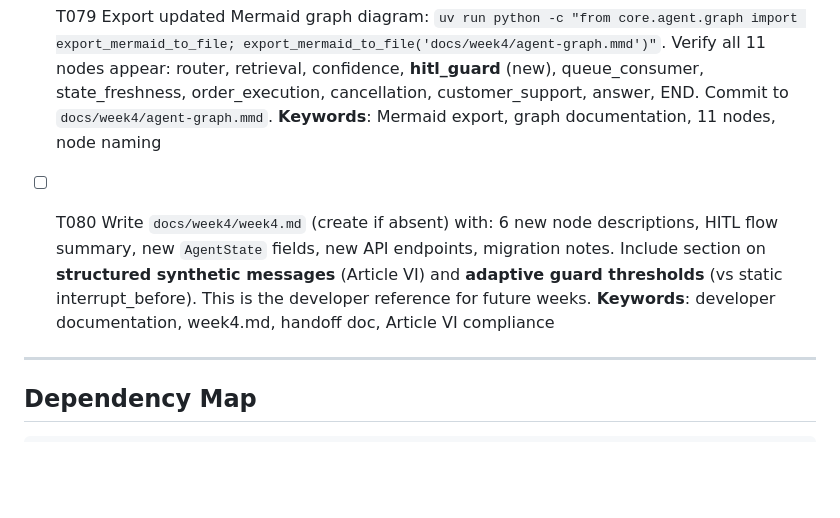
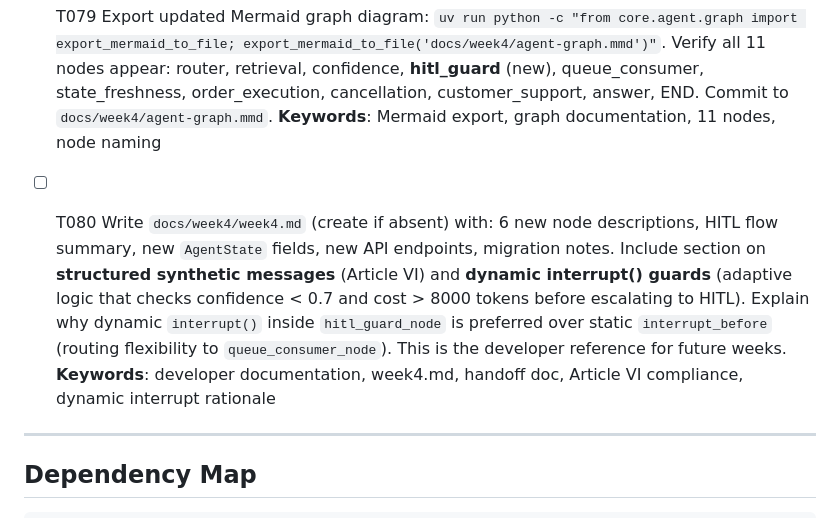
Before and after one commit to ThaiG2Pro/ai-agent-sale-v2, a Markdown page: specs/004-human-in-loop-hitl/tasks.md, the part around the change. Rendered like a GitHub page; blank space fills up the shorter version.

```diff
--- a/specs/004-human-in-loop-hitl/tasks.md
+++ b/specs/004-human-in-loop-hitl/tasks.md
@@ -442,7 +442,7 @@
 
 - [ ] T079 Export updated Mermaid graph diagram: `uv run python -c "from core.agent.graph import export_mermaid_to_file; export_mermaid_to_file('docs/week4/agent-graph.mmd')"`. Verify all 11 nodes appear: router, retrieval, confidence, **hitl_guard** (new), queue_consumer, state_freshness, order_execution, cancellation, customer_support, answer, END. Commit to `docs/week4/agent-graph.mmd`. **Keywords**: Mermaid export, graph documentation, 11 nodes, node naming
 
-- [ ] T080 Write `docs/week4/week4.md` (create if absent) with: 6 new node descriptions, HITL flow summary, new `AgentState` fields, new API endpoints, migration notes. Include section on **structured synthetic messages** (Article VI) and **adaptive guard thresholds** (vs static interrupt_before). This is the developer reference for future weeks. **Keywords**: developer documentation, week4.md, handoff doc, Article VI compliance
+- [ ] T080 Write `docs/week4/week4.md` (create if absent) with: 6 new node descriptions, HITL flow summary, new `AgentState` fields, new API endpoints, migration notes. Include section on **structured synthetic messages** (Article VI) and **dynamic interrupt() guards** (adaptive logic that checks confidence < 0.7 and cost > 8000 tokens before escalating to HITL). Explain why dynamic `interrupt()` inside `hitl_guard_node` is preferred over static `interrupt_before` (routing flexibility to `queue_consumer_node`). This is the developer reference for future weeks. **Keywords**: developer documentation, week4.md, handoff doc, Article VI compliance, dynamic interrupt rationale
 
 ---
 
```
Also changed, not shown: specs/004-human-in-loop-hitl/spec.md (+24 -6 lines).
